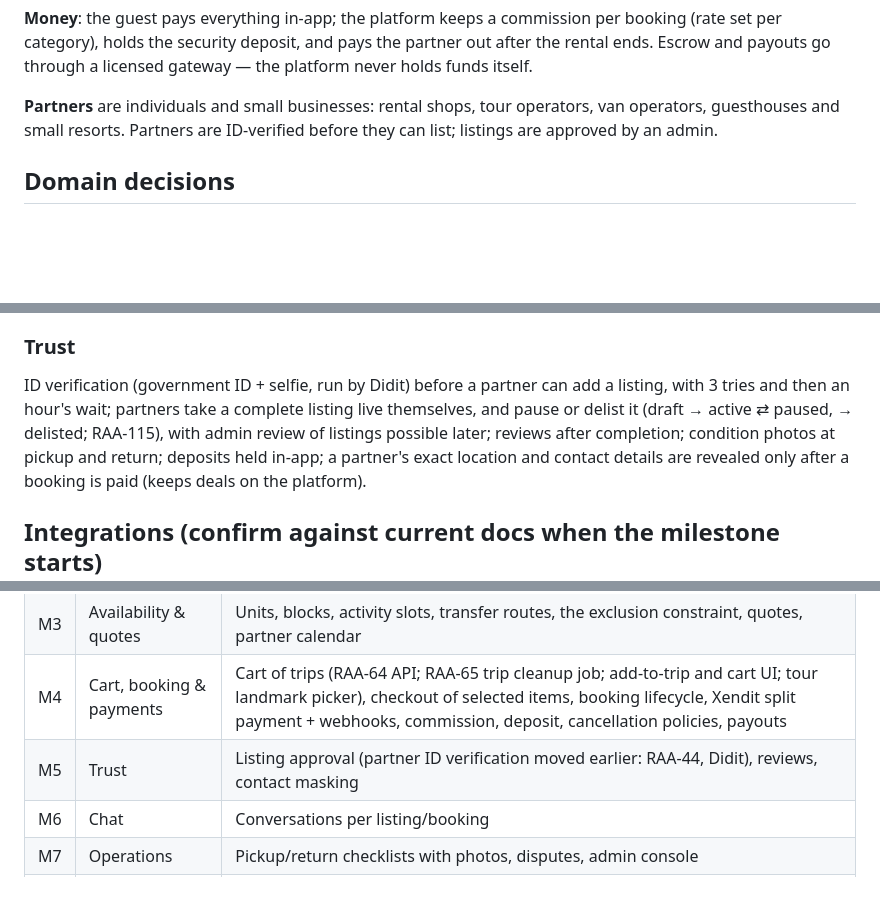
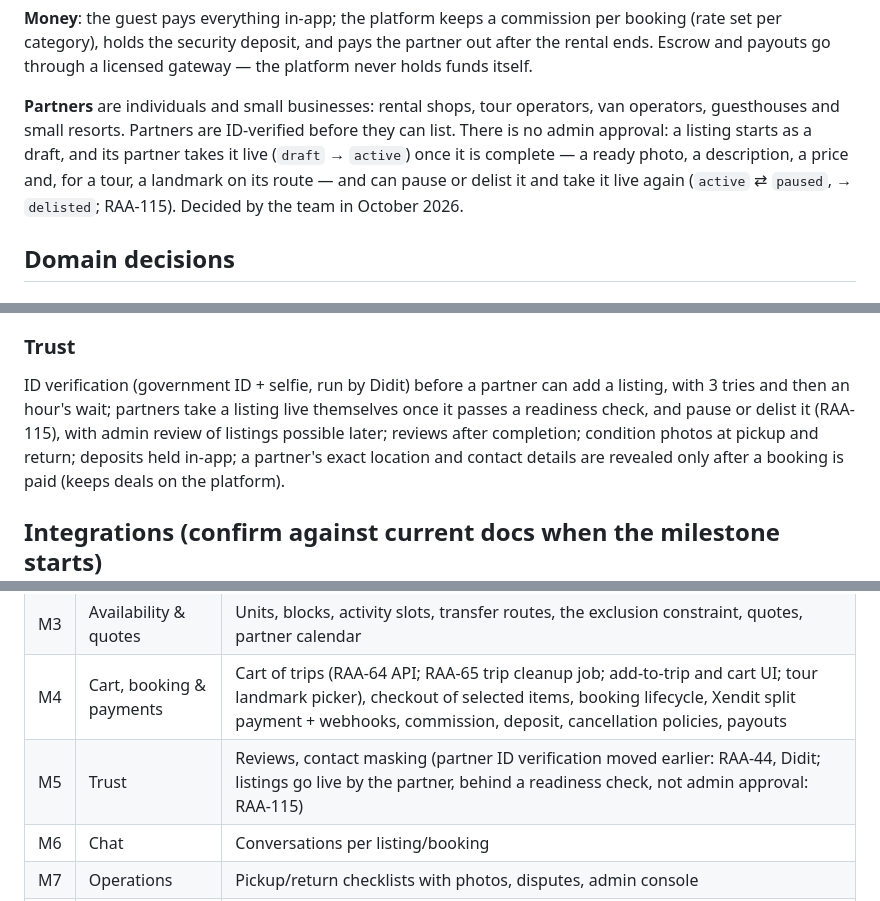
Before and after one commit to sidneypikot2/rent-anything, a Markdown page: SPEC.md, 3 parts joined by grey strips. Rendered like a GitHub page; blank space fills up the shorter version.

Commit message:
RAA-123 Realign SPEC.md with listing go-live and statuses
Partners take their own listings live behind a readiness check (RAA-115);
no admin approval queue.

Co-Authored-By: Claude Opus 5.5 <noreply@anthropic.com>

```diff
--- a/SPEC.md
+++ b/SPEC.md
@@ -24,8 +24,11 @@ rental ends. Escrow and payouts go through a licensed gateway — the platform n
 funds itself.
 
 **Partners** are individuals and small businesses: rental shops, tour operators, van
-operators, guesthouses and small resorts. Partners are ID-verified before they can list;
-listings are approved by an admin.
+operators, guesthouses and small resorts. Partners are ID-verified before they can list.
+There is no admin approval: a listing starts as a draft, and its partner takes it live
+(`draft` → `active`) once it is complete — a ready photo, a description, a price and, for a
+tour, a landmark on its route — and can pause or delist it and take it live again
+(`active` ⇄ `paused`, → `delisted`; RAA-115). Decided by the team in October 2026.
 
 ## Domain decisions
 
@@ -131,9 +134,9 @@ snapshotted on the booking.
 ### Trust
 
 ID verification (government ID + selfie, run by Didit) before a partner can add a listing,
-with 3 tries and then an hour's wait; partners take a complete listing live themselves, and
-pause or delist it (draft → active ⇄ paused, → delisted; RAA-115), with admin review of
-listings possible later; reviews after completion; condition photos at pickup and return;
+with 3 tries and then an hour's wait; partners take a listing live themselves once it passes
+a readiness check, and pause or delist it (RAA-115), with admin review of listings
+possible later; reviews after completion; condition photos at pickup and return;
 deposits held in-app; a partner's exact location and contact details are revealed only
 after a booking is paid (keeps deals on the platform).
 
@@ -173,7 +176,7 @@ after a booking is paid (keeps deals on the platform).
 | M2 | Areas, categories, listings | Listing CRUD, photos, attrs schema, pricing tiers, PostGIS search, area home (map + list), listing page |
 | M3 | Availability & quotes | Units, blocks, activity slots, transfer routes, the exclusion constraint, quotes, partner calendar |
 | M4 | Cart, booking & payments | Cart of trips (RAA-64 API; RAA-65 trip cleanup job; add-to-trip and cart UI; tour landmark picker), checkout of selected items, booking lifecycle, Xendit split payment + webhooks, commission, deposit, cancellation policies, payouts |
-| M5 | Trust | Listing approval (partner ID verification moved earlier: RAA-44, Didit), reviews, contact masking |
+| M5 | Trust | Reviews, contact masking (partner ID verification moved earlier: RAA-44, Didit; listings go live by the partner, behind a readiness check, not admin approval: RAA-115) |
 | M6 | Chat | Conversations per listing/booking |
 | M7 | Operations | Pickup/return checklists with photos, disputes, admin console |
 | M8 | Launch | 30–50 Bantayan Island listings seeded, production host, monitoring, terms reviewed by a lawyer |
```
Also changed, not shown: other parts of SPEC.md (+1 -1 lines).
